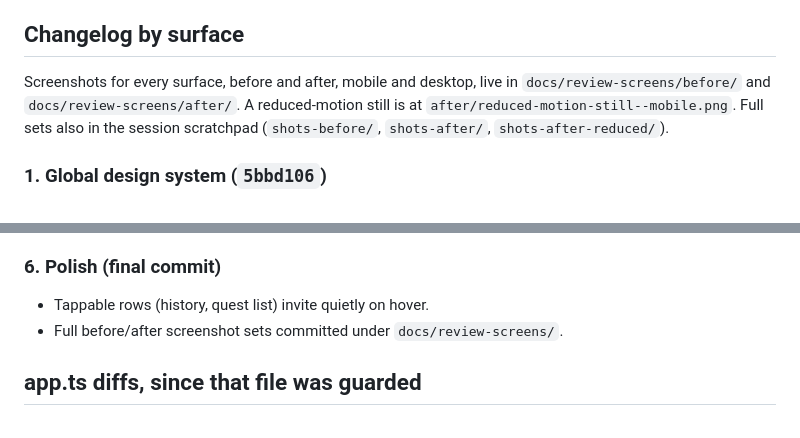
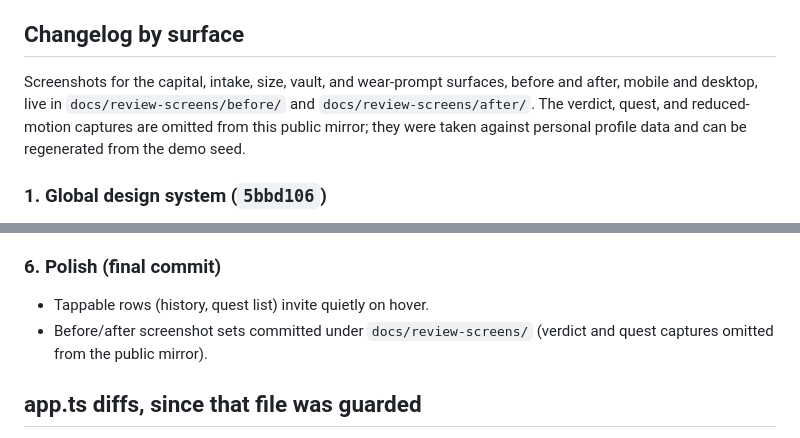
Before and after one commit to mitwilli-create/monolith, a Markdown page: docs/MORNING-REVIEW.md, 2 parts joined by grey strips. GitHub-like rendering.

```diff
--- a/docs/MORNING-REVIEW.md
+++ b/docs/MORNING-REVIEW.md
@@ -12,7 +12,7 @@ The app now opens like a show: an original, CSS-only runway film at the top (nea
 
 ## Changelog by surface
 
-Screenshots for every surface, before and after, mobile and desktop, live in `docs/review-screens/before/` and `docs/review-screens/after/`. A reduced-motion still is at `after/reduced-motion-still--mobile.png`. Full sets also in the session scratchpad (`shots-before/`, `shots-after/`, `shots-after-reduced/`).
+Screenshots for the capital, intake, size, vault, and wear-prompt surfaces, before and after, mobile and desktop, live in `docs/review-screens/before/` and `docs/review-screens/after/`. The verdict, quest, and reduced-motion captures are omitted from this public mirror; they were taken against personal profile data and can be regenerated from the demo seed.
 
 ### 1. Global design system (`5bbd106`)
 - `public/app.css` consolidated from 515 lines of append-history into one tokenized system: bone/ink palette plus a dark-stage token set, type scale, spacing rhythm, motion primitives (`surface-in`, `breathe`, ease `cubic-bezier(0.22,1,0.36,1)`).
@@ -44,7 +44,7 @@ Screenshots for every surface, before and after, mobile and desktop, live in `do
 
 ### 6. Polish (final commit)
 - Tappable rows (history, quest list) invite quietly on hover.
-- Full before/after screenshot sets committed under `docs/review-screens/`.
+- Before/after screenshot sets committed under `docs/review-screens/` (verdict and quest captures omitted from the public mirror).
 
 ## app.ts diffs, since that file was guarded
 
```
Also changed, not shown: README.md (+8 -1 lines).
